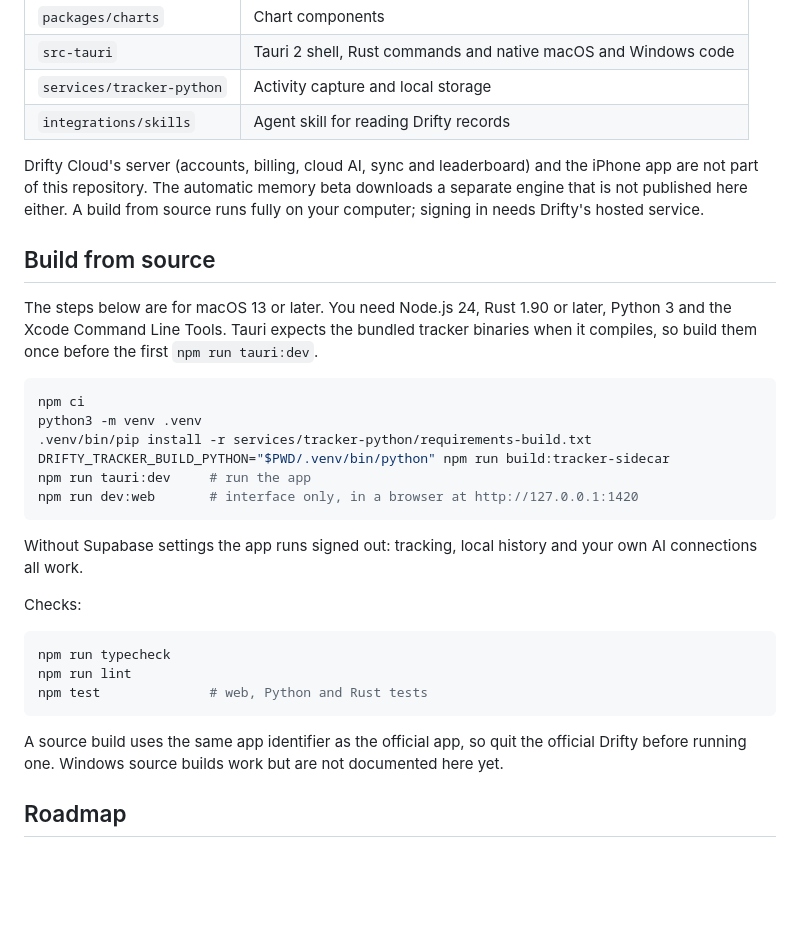
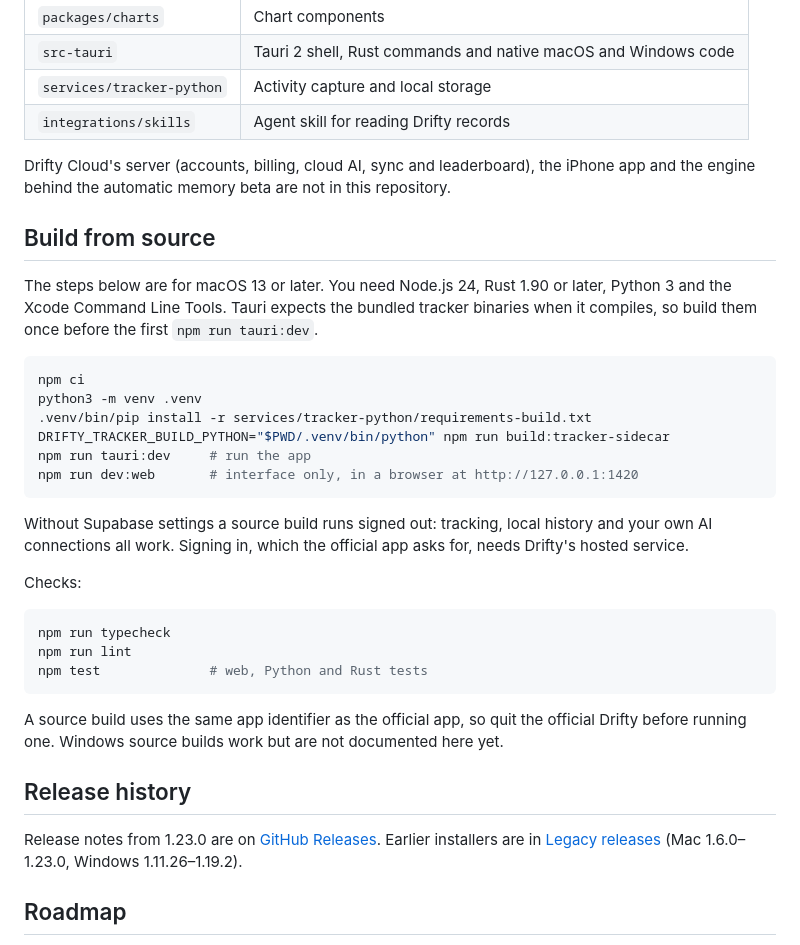
Before and after one commit to edgethink00/drifty, a Markdown page: README.md, the part around one of its changes. Rendered like a GitHub page; blank space fills up the shorter version.

````diff
--- a/README.md
+++ b/README.md
@@ -59,10 +63,9 @@ a separate setting that stays off unless you turn it on. The
 | `services/tracker-python` | Activity capture and local storage |
 | `integrations/skills` | Agent skill for reading Drifty records |
 
-Drifty Cloud's server (accounts, billing, cloud AI, sync and leaderboard) and
-the iPhone app are not part of this repository. The automatic memory beta
-downloads a separate engine that is not published here either. A build from source runs
-fully on your computer; signing in needs Drifty's hosted service.
+Drifty Cloud's server (accounts, billing, cloud AI, sync and leaderboard), the
+iPhone app and the engine behind the automatic memory beta are not in this
+repository.
 
 ## Build from source
 
@@ -80,8 +83,9 @@ npm run tauri:dev     # run the app
 npm run dev:web       # interface only, in a browser at http://127.0.0.1:1420
 ```
 
-Without Supabase settings the app runs signed out: tracking, local history
-and your own AI connections all work.
+Without Supabase settings a source build runs signed out: tracking, local
+history and your own AI connections all work. Signing in, which the official app
+asks for, needs Drifty's hosted service.
 
 Checks:
 
@@ -94,6 +98,13 @@ npm test              # web, Python and Rust tests
 A source build uses the same app identifier as the official app, so quit the
 official Drifty before running one. Windows source builds work but are not
 documented here yet.
+
+## Release history
+
+Release notes from 1.23.0 are on
+[GitHub Releases](https://github.com/edgethink00/drifty/releases). Earlier
+installers are in [Legacy releases](https://github.com/edgethink00/drifty_releases/releases)
+(Mac 1.6.0–1.23.0, Windows 1.11.26–1.19.2).
 
 ## Roadmap
 
````
Also changed, not shown: other parts of README.md (+40 -36 lines), .github/assets/readme/bring-your-own-ai.png (added), .github/assets/readme/day.png (added), .github/assets/readme/projects.png (added), .github/assets/readme/way-back.png (added).
